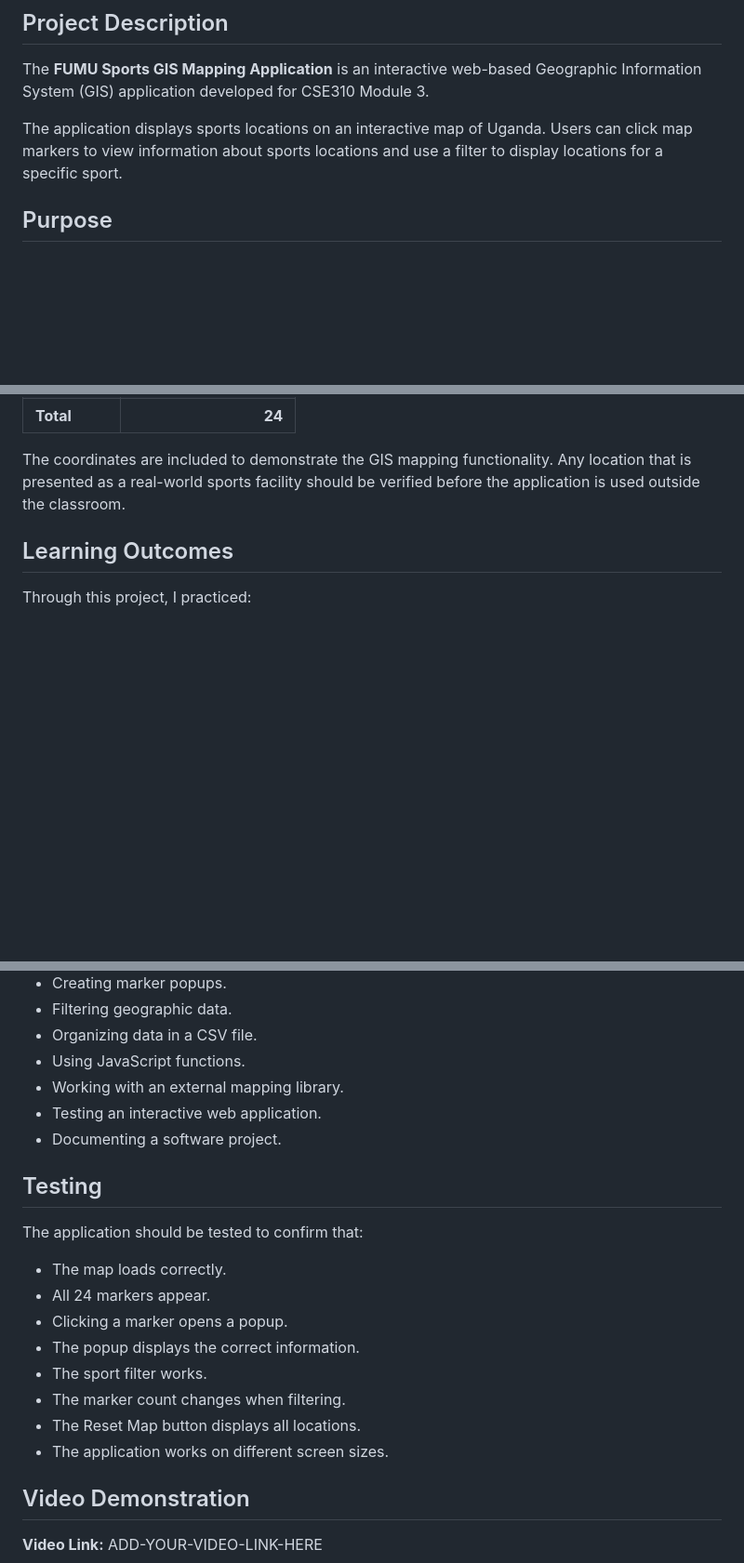
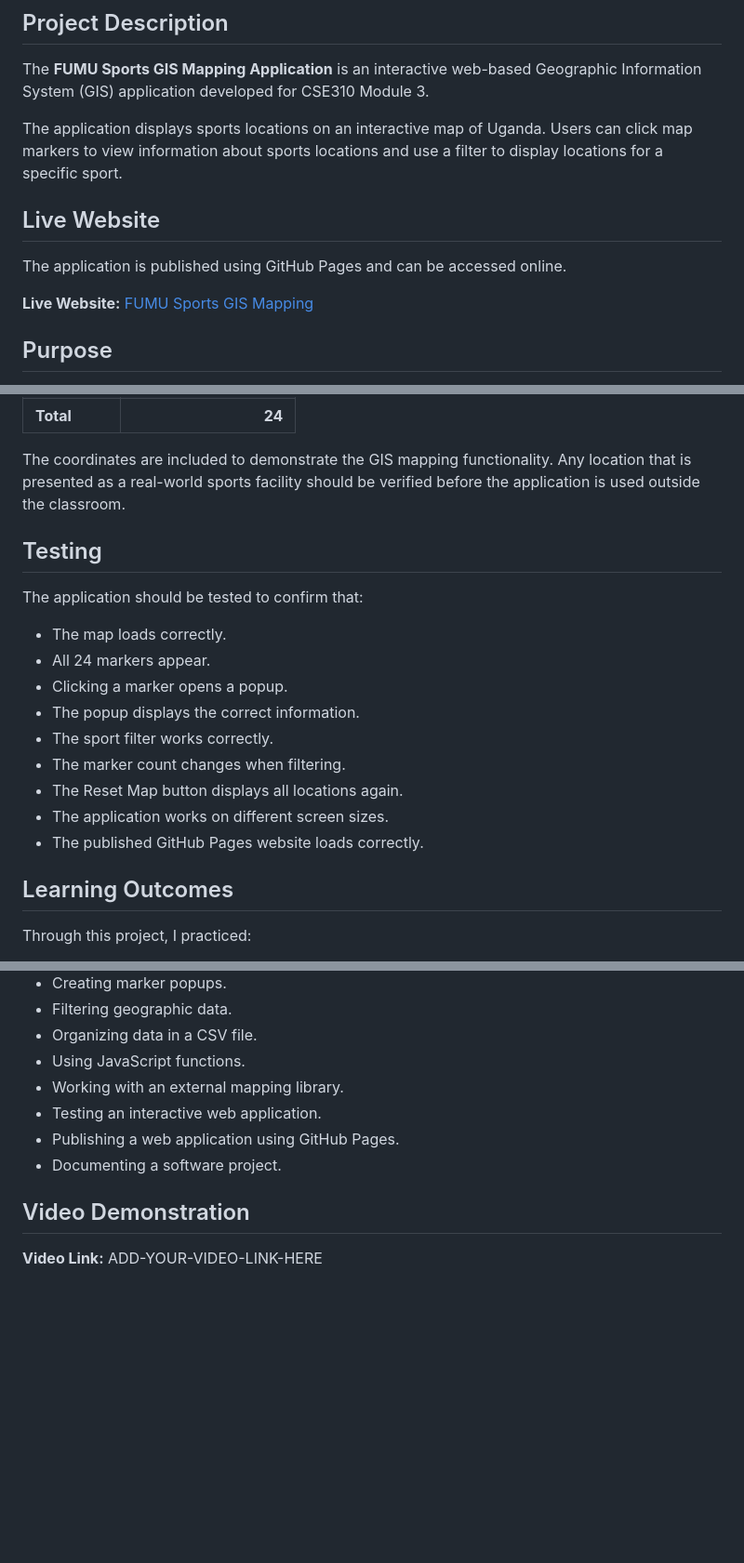
Before and after one commit to Wyclifbyakagaba/FUMU-Sports-GIS-Mapping-Application, a Markdown page: README.md, 3 parts joined by grey strips. Shown at 93% size. GitHub-like rendering; blank space fills up the shorter version.

```diff
--- a/README.md
+++ b/README.md
@@ -5,6 +5,12 @@
 The **FUMU Sports GIS Mapping Application** is an interactive web-based Geographic Information System (GIS) application developed for CSE310 Module 3.
 
 The application displays sports locations on an interactive map of Uganda. Users can click map markers to view information about sports locations and use a filter to display locations for a specific sport.
+
+## Live Website
+
+The application is published using GitHub Pages and can be accessed online.
+
+**Live Website:** [FUMU Sports GIS Mapping](https://wyclifbyakagaba.github.io/FUMU-Sports-GIS-Mapping-Application/)
 
 ## Purpose
 
@@ -193,6 +202,20 @@ The dataset includes four sports:
 | **Total**  |              **24** |
 
 The coordinates are included to demonstrate the GIS mapping functionality. Any location that is presented as a real-world sports facility should be verified before the application is used outside the classroom.
+
+## Testing
+
+The application should be tested to confirm that:
+
+* The map loads correctly.
+* All 24 markers appear.
+* Clicking a marker opens a popup.
+* The popup displays the correct information.
+* The sport filter works correctly.
+* The marker count changes when filtering.
+* The Reset Map button displays all locations again.
+* The application works on different screen sizes.
+* The published GitHub Pages website loads correctly.
 
 ## Learning Outcomes
 
@@ -207,20 +230,8 @@ Through this project, I practiced:
 * Using JavaScript functions.
 * Working with an external mapping library.
 * Testing an interactive web application.
+* Publishing a web application using GitHub Pages.
 * Documenting a software project.
-
-## Testing
-
-The application should be tested to confirm that:
-
-* The map loads correctly.
-* All 24 markers appear.
-* Clicking a marker opens a popup.
-* The popup displays the correct information.
-* The sport filter works.
-* The marker count changes when filtering.
-* The Reset Map button displays all locations.
-* The application works on different screen sizes.
 
 ## Video Demonstration
 
```
Also changed, not shown: other parts of README.md (+24 -21 lines).
